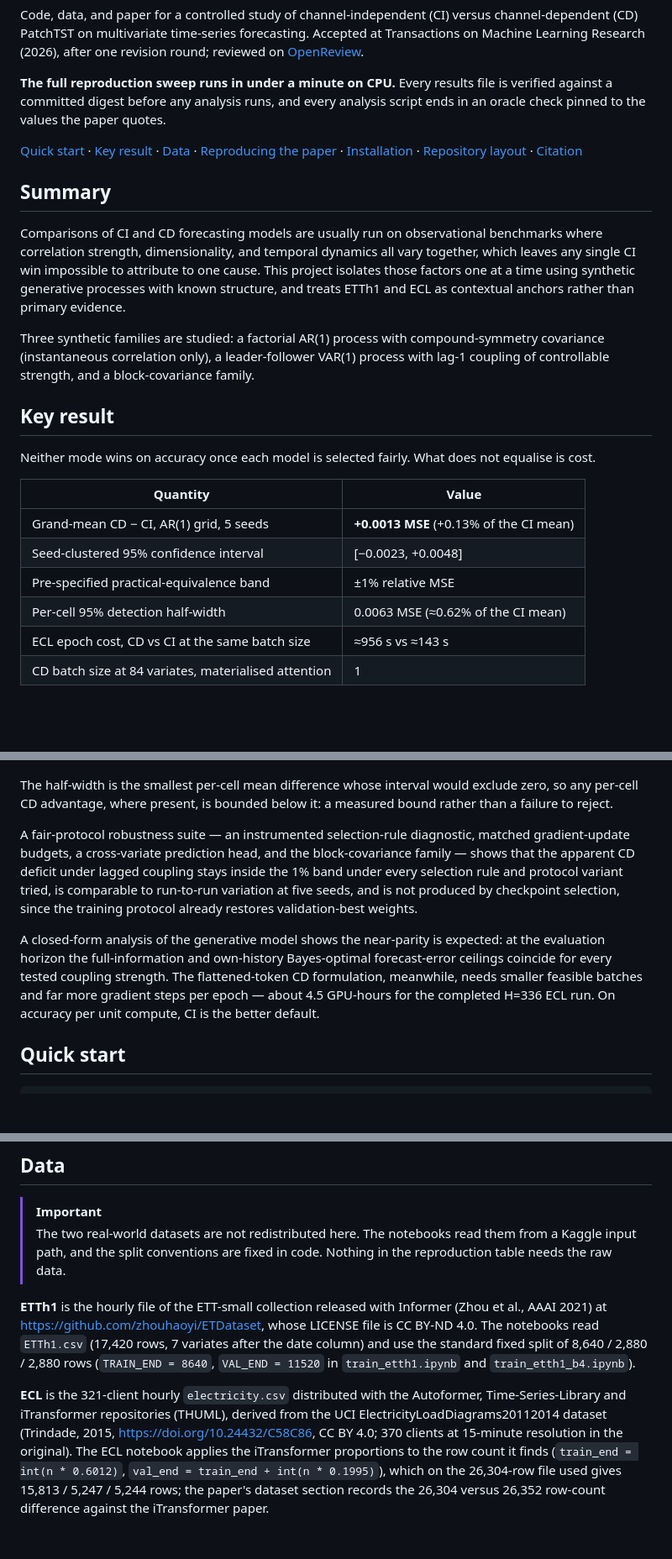
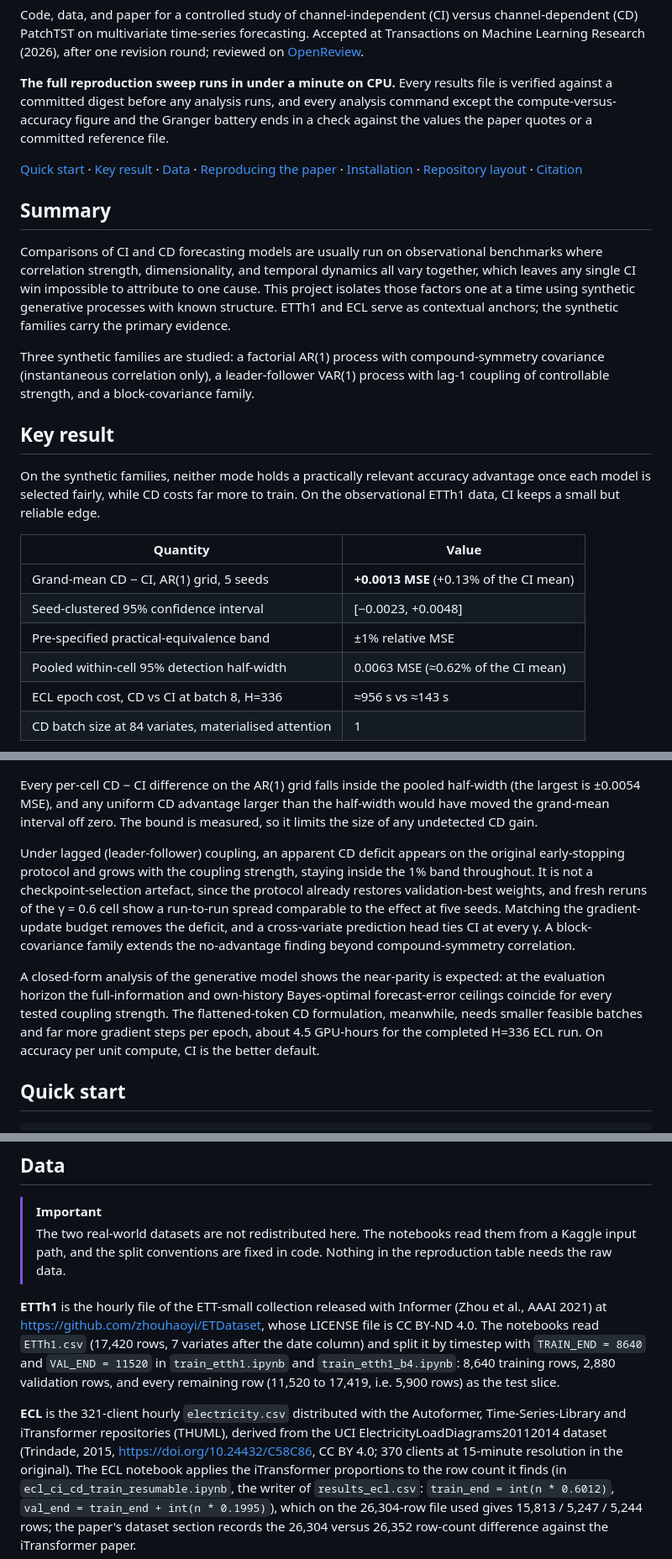
Before and after one commit to AdiMendelowitz/ci-cd-patchtst, a Markdown page: README.md, 3 parts joined by grey strips. Shown at 84% size. Drawn GitHub-style; blank space fills up the shorter version.

```diff
--- a/README.md
+++ b/README.md
@@ -12,7 +12,9 @@ revision round; reviewed on [OpenReview](https://openreview.net/forum?id=aiUZ2y8
 
 **The full reproduction sweep runs in under a minute on CPU.** Every results file
 is verified against a committed digest before any analysis runs, and every
-analysis script ends in an oracle check pinned to the values the paper quotes.
+analysis command except the compute-versus-accuracy figure and the Granger
+battery ends in a check against the values the paper quotes or a committed
+reference file.
 
 [Quick start](#quick-start) · [Key result](#key-result) · [Data](#data) ·
 [Reproducing the paper](#reproducing-the-paper) · [Installation](#installation) ·
@@ -24,8 +26,8 @@ Comparisons of CI and CD forecasting models are usually run on observational
 benchmarks where correlation strength, dimensionality, and temporal dynamics all
 vary together, which leaves any single CI win impossible to attribute to one
 cause. This project isolates those factors one at a time using synthetic
-generative processes with known structure, and treats ETTh1 and ECL as
-contextual anchors rather than primary evidence.
+generative processes with known structure. ETTh1 and ECL serve as contextual
+anchors; the synthetic families carry the primary evidence.
 
 Three synthetic families are studied: a factorial AR(1) process with
 compound-symmetry covariance (instantaneous correlation only), a leader-follower
@@ -34,37 +36,40 @@ block-covariance family.
 
 ## Key result
 
-Neither mode wins on accuracy once each model is selected fairly. What does not
-equalise is cost.
+On the synthetic families, neither mode holds a practically relevant accuracy
+advantage once each model is selected fairly, while CD costs far more to train.
+On the observational ETTh1 data, CI keeps a small but reliable edge.
 
 | Quantity | Value |
 | --- | --- |
 | Grand-mean CD − CI, AR(1) grid, 5 seeds | **+0.0013 MSE** (+0.13% of the CI mean) |
 | Seed-clustered 95% confidence interval | [−0.0023, +0.0048] |
 | Pre-specified practical-equivalence band | ±1% relative MSE |
-| Per-cell 95% detection half-width | 0.0063 MSE (≈0.62% of the CI mean) |
-| ECL epoch cost, CD vs CI at the same batch size | ≈956 s vs ≈143 s |
+| Pooled within-cell 95% detection half-width | 0.0063 MSE (≈0.62% of the CI mean) |
+| ECL epoch cost, CD vs CI at batch 8, H=336 | ≈956 s vs ≈143 s |
 | CD batch size at 84 variates, materialised attention | 1 |
 
 ![Accuracy versus compute for CI and CD](paper/figures/compute_accuracy.png)
 
-The half-width is the smallest per-cell mean difference whose interval would
-exclude zero, so any per-cell CD advantage, where present, is bounded below it:
-a measured bound rather than a failure to reject.
+Every per-cell CD − CI difference on the AR(1) grid falls inside the pooled
+half-width (the largest is ±0.0054 MSE), and any uniform CD advantage larger
+than the half-width would have moved the grand-mean interval off zero. The
+bound is measured, so it limits the size of any undetected CD gain.
 
-A fair-protocol robustness suite — an instrumented selection-rule diagnostic,
-matched gradient-update budgets, a cross-variate prediction head, and the
-block-covariance family — shows that the apparent CD deficit under lagged
-coupling stays inside the 1% band under every selection rule and protocol
-variant tried, is comparable to run-to-run variation at five seeds, and is not
-produced by checkpoint selection, since the training protocol already restores
-validation-best weights.
+Under lagged (leader-follower) coupling, an apparent CD deficit appears on the
+original early-stopping protocol and grows with the coupling strength, staying
+inside the 1% band throughout. It is not a checkpoint-selection artefact, since
+the protocol already restores validation-best weights, and fresh reruns of the
+γ = 0.6 cell show a run-to-run spread comparable to the effect at five seeds.
+Matching the gradient-update budget removes the deficit, and a cross-variate
+prediction head ties CI at every γ. A block-covariance family extends the
+no-advantage finding beyond compound-symmetry correlation.
 
 A closed-form analysis of the generative model shows the near-parity is
 expected: at the evaluation horizon the full-information and own-history
 Bayes-optimal forecast-error ceilings coincide for every tested coupling
 strength. The flattened-token CD formulation, meanwhile, needs smaller feasible
-batches and far more gradient steps per epoch — about 4.5 GPU-hours for the
+batches and far more gradient steps per epoch, about 4.5 GPU-hours for the
 completed H=336 ECL run. On accuracy per unit compute, CI is the better default.
 
 ## Quick start
@@ -88,16 +93,18 @@ the values the paper quotes. It takes under a minute on a CPU.
 **ETTh1** is the hourly file of the ETT-small collection released with Informer
 (Zhou et al., AAAI 2021) at <https://github.com/zhouhaoyi/ETDataset>, whose
 LICENSE file is CC BY-ND 4.0. The notebooks read `ETTh1.csv` (17,420 rows,
-7 variates after the date column) and use the standard fixed split of
-8,640 / 2,880 / 2,880 rows (`TRAIN_END = 8640`, `VAL_END = 11520` in
-`train_etth1.ipynb` and `train_etth1_b4.ipynb`).
+7 variates after the date column) and split it by timestep with
+`TRAIN_END = 8640` and `VAL_END = 11520` in `train_etth1.ipynb` and
+`train_etth1_b4.ipynb`: 8,640 training rows, 2,880 validation rows, and every
+remaining row (11,520 to 17,419, i.e. 5,900 rows) as the test slice.
 
 **ECL** is the 321-client hourly `electricity.csv` distributed with the
 Autoformer, Time-Series-Library and iTransformer repositories (THUML), derived
 from the UCI ElectricityLoadDiagrams20112014 dataset (Trindade, 2015,
 <https://doi.org/10.24432/C58C86>, CC BY 4.0; 370 clients at 15-minute
 resolution in the original). The ECL notebook applies the iTransformer
-proportions to the row count it finds (`train_end = int(n * 0.6012)`,
+proportions to the row count it finds (in `ecl_ci_cd_train_resumable.ipynb`,
+the writer of `results_ecl.csv`: `train_end = int(n * 0.6012)`,
 `val_end = train_end + int(n * 0.1995)`), which on the 26,304-row file used
 gives 15,813 / 5,247 / 5,244 rows; the paper's dataset section records the
 26,304 versus 26,352 row-count difference against the iTransformer paper.
```
Also changed, not shown: other parts of README.md (+36 -23 lines).
